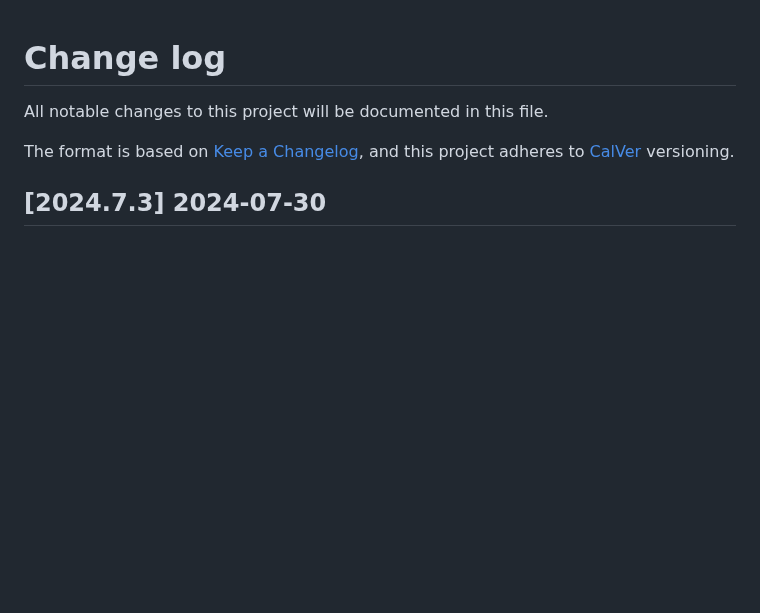
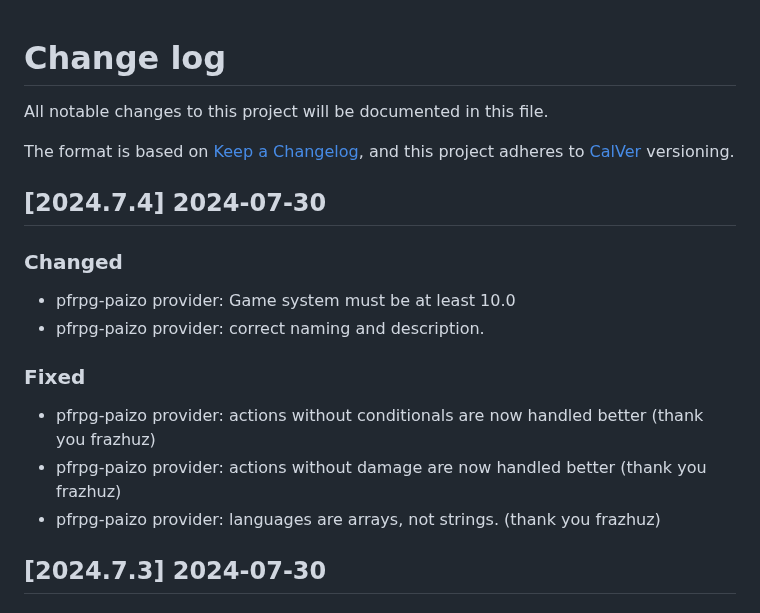
Before and after one commit to bushvin/actor-export, a Markdown page: CHANGELOG.md, the part around the change. Rendered like a GitHub page; blank space fills up the shorter version.

```diff
--- a/CHANGELOG.md
+++ b/CHANGELOG.md
@@ -4,6 +4,19 @@ All notable changes to this project will be documented in this file.
 
 The format is based on [Keep a Changelog](https://keepachangelog.com/en/1.0.0/),
 and this project adheres to [CalVer](https://calver.org/about.html) versioning.
+
+## [2024.7.4] 2024-07-30
+
+### Changed
+
+- pfrpg-paizo provider: Game system must be at least 10.0
+- pfrpg-paizo provider: correct naming and description.
+
+### Fixed
+
+- pfrpg-paizo provider: actions without conditionals are now handled better (thank you frazhuz)
+- pfrpg-paizo provider: actions without damage are now handled better (thank you frazhuz)
+- pfrpg-paizo provider: languages are arrays, not strings. (thank you frazhuz)
 
 ## [2024.7.3] 2024-07-30
 
```
